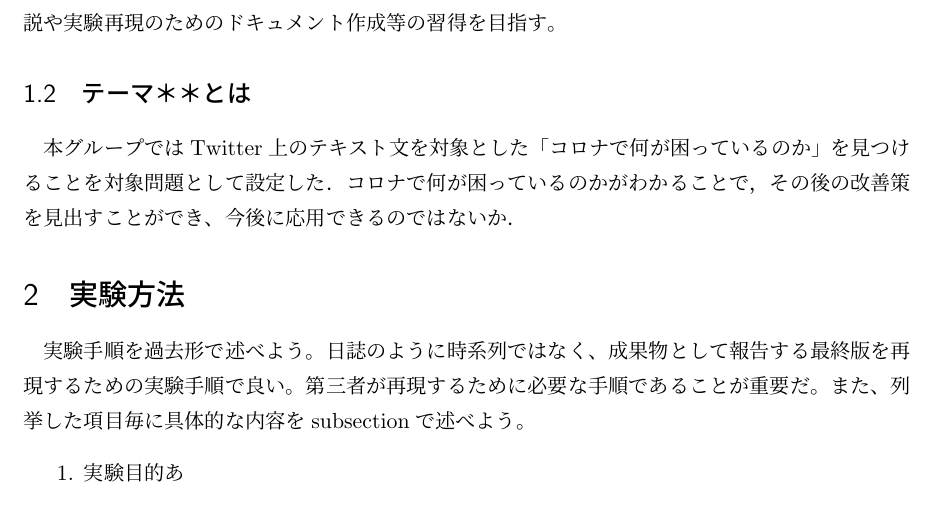
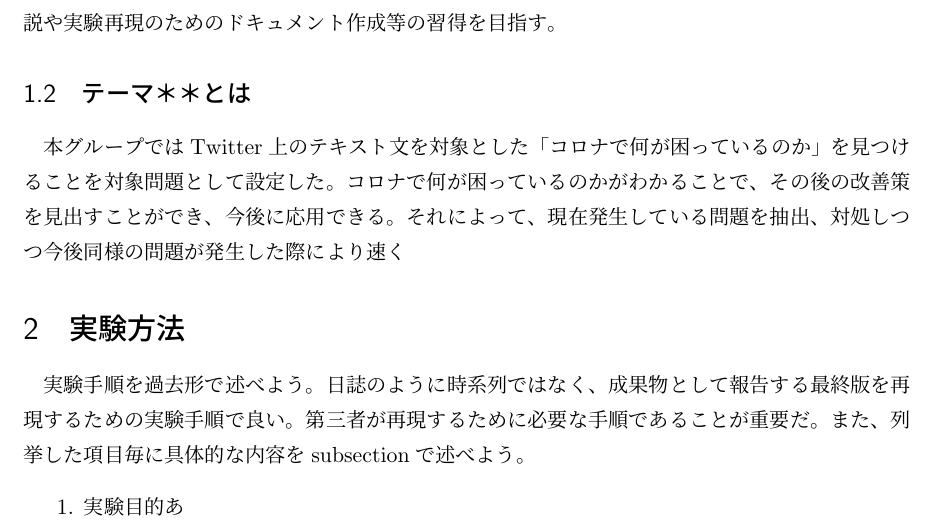
Before and after one commit to matsuda13/stulab3_project, a LaTeX document (中間レポート.tex): part of page 3 of 5, cut so that both start at the same text. Compiled offline with pLaTeX and dvipdfmx.

Commit message:
report theme

```diff
--- a/中間レポート.tex
+++ b/中間レポート.tex
@@ -24,7 +24,7 @@
 その中の一つデータマイニング班においては機械学習外観ならびにその応用を通し、対象問題への理解、特徴量抽出等の前処理、バージョン管理やデバッグ・テスト等を含む仕様が定まっていない状況下における開発方法、コード解説や実験再現のためのドキュメント作成等の習得を目指す。
 
 \subsection{テーマ＊＊とは}
-本グループではTwitter上のテキスト文を対象とした「コロナで何が困っているのか」を見つけることを対象問題として設定した．コロナで何が困っているのかがわかることで，その後の改善策を見出すことができ、今後に応用できるのではないか．
+本グループではTwitter上のテキスト文を対象とした「コロナで何が困っているのか」を見つけることを対象問題として設定した。コロナで何が困っているのかがわかることで、その後の改善策を見出すことができ、今後に応用できる。それによって、現在発生している問題を抽出、対処しつつ今後同様の問題が発生した際により速く
 
 \section{実験方法}
 実験手順を過去形で述べよう。日誌のように時系列ではなく、成果物として報告する最終版を再現するための実験手順で良い。
```
